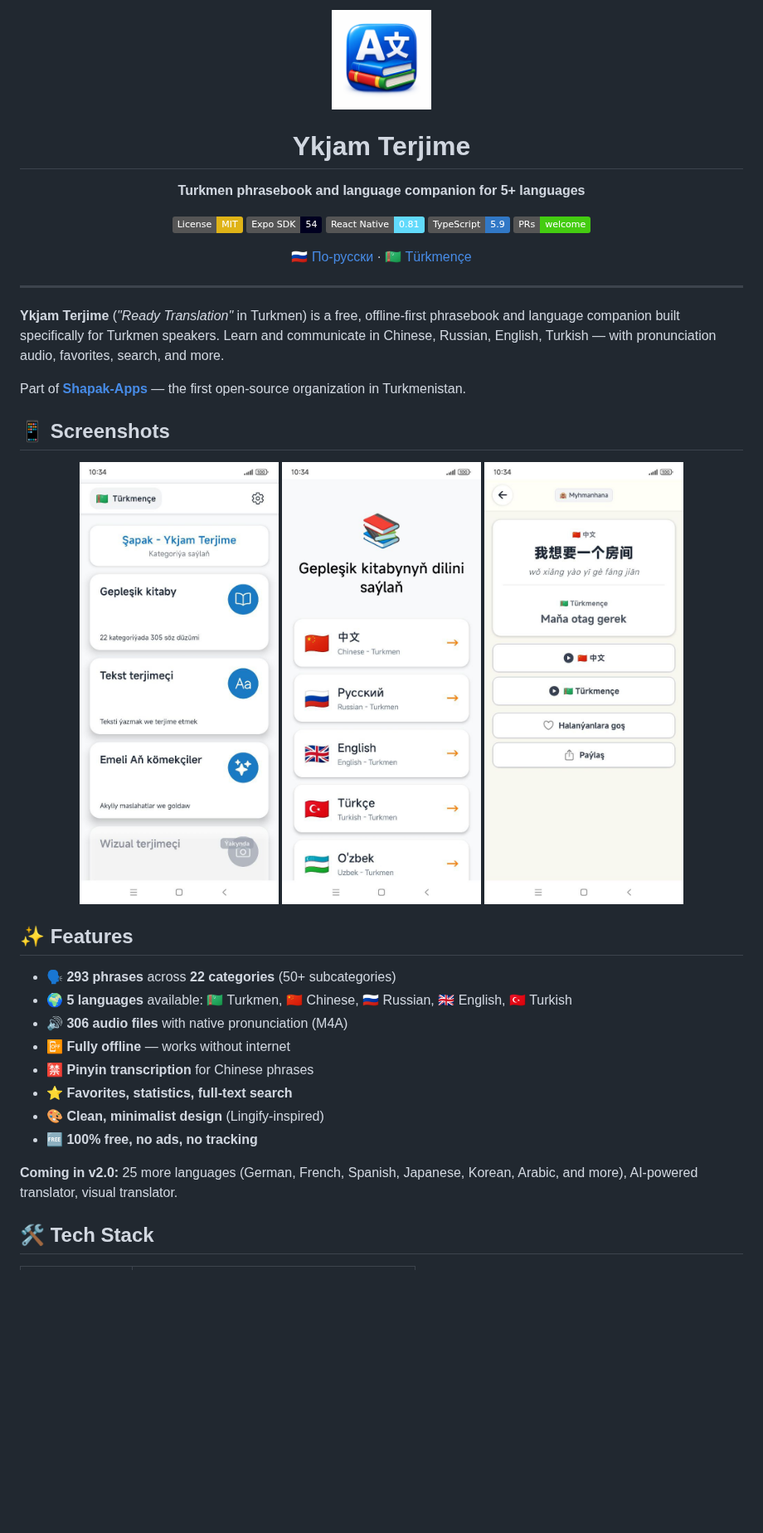
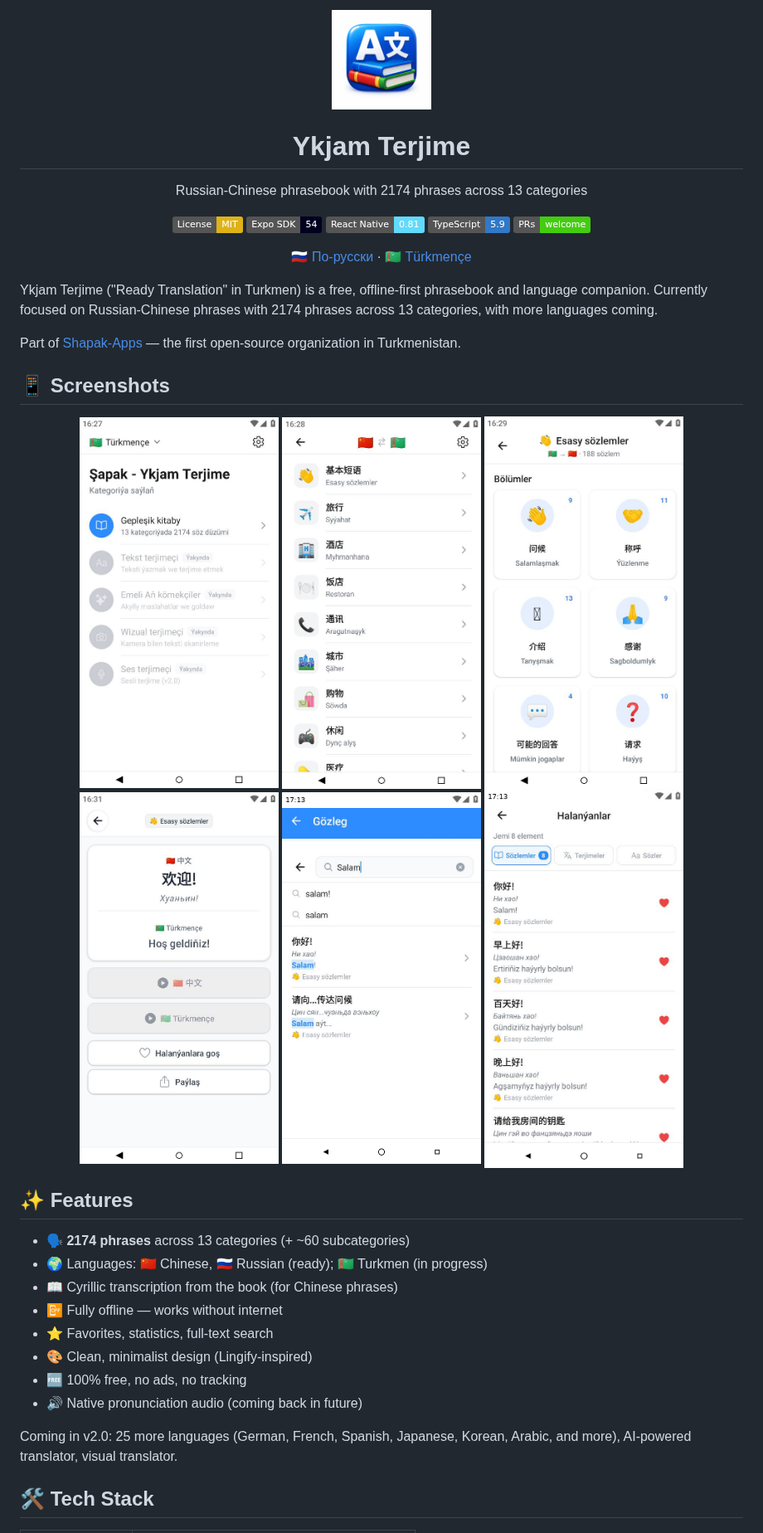
Before and after one commit to Shapak-Apps/turkmen-phrasebook, a Markdown page: README.md, the part around one of its changes. Shown at 83% size. Drawn GitHub-style; pictures changed too: assets/screenshots/1.jpg, assets/screenshots/2.jpg, assets/screenshots/3.jpg; badges without logos; blank space fills up the shorter version.

```diff
--- a/README.md
+++ b/README.md
@@ -1,8 +1,7 @@
 <div align="center">
-
 <img src="./assets/logo.png" alt="Ykjam Terjime" width="120" />
 
 # Ykjam Terjime
 
-**Turkmen phrasebook and language companion for 5+ languages**
+Russian-Chinese phrasebook with 2174 phrases across 13 categories
 
@@ -13,35 +12,35 @@
 [![PRs Welcome](https://img.shields.io/badge/PRs-welcome-brightgreen.svg)](./CONTRIBUTING.md)
 
 [🇷🇺 По-русски](./README.ru.md) · [🇹🇲 Türkmençe](./README.tk.md)
-
 </div>
 
----
+Ykjam Terjime ("Ready Translation" in Turkmen) is a free, offline-first phrasebook and language companion. Currently focused on Russian-Chinese phrases with 2174 phrases across 13 categories, with more languages coming.
 
-**Ykjam Terjime** (*"Ready Translation"* in Turkmen) is a free, offline-first phrasebook and language companion built specifically for Turkmen speakers. Learn and communicate in Chinese, Russian, English, Turkish — with pronunciation audio, favorites, search, and more.
-
-Part of **[Shapak-Apps](https://github.com/Shapak-Apps)** — the first open-source organization in Turkmenistan.
+Part of [Shapak-Apps](https://github.com/Shapak-Apps) — the first open-source organization in Turkmenistan.
 
 ## 📱 Screenshots
 
 <div align="center">
-<img src="./assets/screenshots/1.jpg" width="240" />
-<img src="./assets/screenshots/2.jpg" width="240" />
-<img src="./assets/screenshots/3.jpg" width="240" />
+  <img src="./assets/screenshots/1.jpg" width="240" />
+  <img src="./assets/screenshots/2.jpg" width="240" />
+  <img src="./assets/screenshots/3.jpg" width="240" />
+  <img src="./assets/screenshots/4.jpg" width="240" />
+  <img src="./assets/screenshots/5.jpg" width="240" />
+  <img src="./assets/screenshots/6.jpg" width="240" />
 </div>
 
 ## ✨ Features
 
-- 🗣️ **293 phrases** across **22 categories** (50+ subcategories)
-- 🌍 **5 languages** available: 🇹🇲 Turkmen, 🇨🇳 Chinese, 🇷🇺 Russian, 🇬🇧 English, 🇹🇷 Turkish
-- 🔊 **306 audio files** with native pronunciation (M4A)
-- 📴 **Fully offline** — works without internet
-- 🈲 **Pinyin transcription** for Chinese phrases
-- ⭐ **Favorites, statistics, full-text search**
-- 🎨 **Clean, minimalist design** (Lingify-inspired)
-- 🆓 **100% free, no ads, no tracking**
+- 🗣️ **2174 phrases** across 13 categories (+ ~60 subcategories)
+- 🌍 Languages: 🇨🇳 Chinese, 🇷🇺 Russian (ready); 🇹🇲 Turkmen (in progress)
+- 📖 Cyrillic transcription from the book (for Chinese phrases)
+- 📴 Fully offline — works without internet
+- ⭐ Favorites, statistics, full-text search
+- 🎨 Clean, minimalist design (Lingify-inspired)
+- 🆓 100% free, no ads, no tracking
+- 🔊 Native pronunciation audio (coming back in future)
 
-**Coming in v2.0:** 25 more languages (German, French, Spanish, Japanese, Korean, Arabic, and more), AI-powered translator, visual translator.
+Coming in v2.0: 25 more languages (German, French, Spanish, Japanese, Korean, Arabic, and more), AI-powered translator, visual translator.
 
 ## 🛠 Tech Stack
 
```
Also changed, not shown: other parts of README.md (+2 -2 lines), README.ru.md (+20 -21 lines), README.tk.md (+20 -21 lines), 1 other file.
